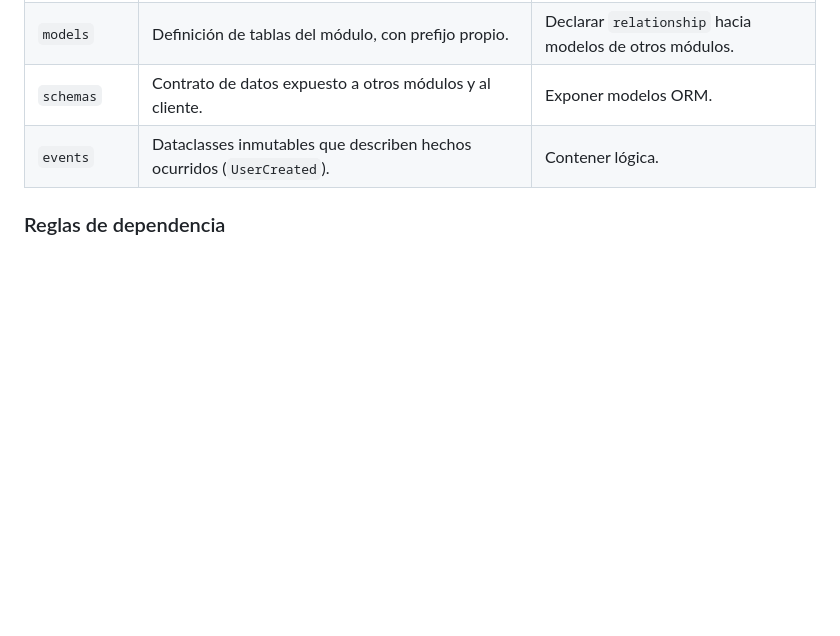
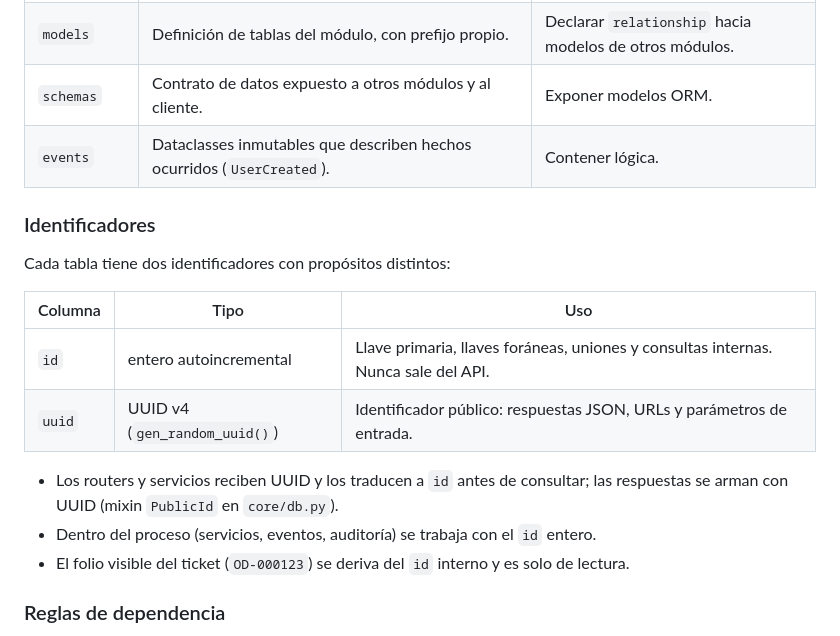
Before and after one commit to DatzinDev/OpenDesk, a Markdown page: docs/arquitectura.md, the part around the change. Rendered like a GitHub page; blank space fills up the shorter version.

Commit message:
docs(arquitectura): se documenta la regla de identificadores internos y publicos

```diff
--- a/docs/arquitectura.md
+++ b/docs/arquitectura.md
@@ -110,6 +110,20 @@ modules/users/
 | `schemas` | Contrato de datos expuesto a otros módulos y al cliente. | Exponer modelos ORM. |
 | `events` | Dataclasses inmutables que describen hechos ocurridos (`UserCreated`). | Contener lógica. |
 
+### Identificadores
+
+Cada tabla tiene dos identificadores con propósitos distintos:
+
+| Columna | Tipo | Uso |
+|---|---|---|
+| `id` | entero autoincremental | Llave primaria, llaves foráneas, uniones y consultas internas. Nunca sale del API. |
+| `uuid` | UUID v4 (`gen_random_uuid()`) | Identificador público: respuestas JSON, URLs y parámetros de entrada. |
+
+- Los routers y servicios reciben UUID y los traducen a `id` antes de consultar; las respuestas se arman
+  con UUID (mixin `PublicId` en `core/db.py`).
+- Dentro del proceso (servicios, eventos, auditoría) se trabaja con el `id` entero.
+- El folio visible del ticket (`OD-000123`) se deriva del `id` interno y es solo de lectura.
+
 ### Reglas de dependencia
 
 1. Un módulo puede importar de `core`, `shared` y del **`__init__.py`** de otro módulo.
```
